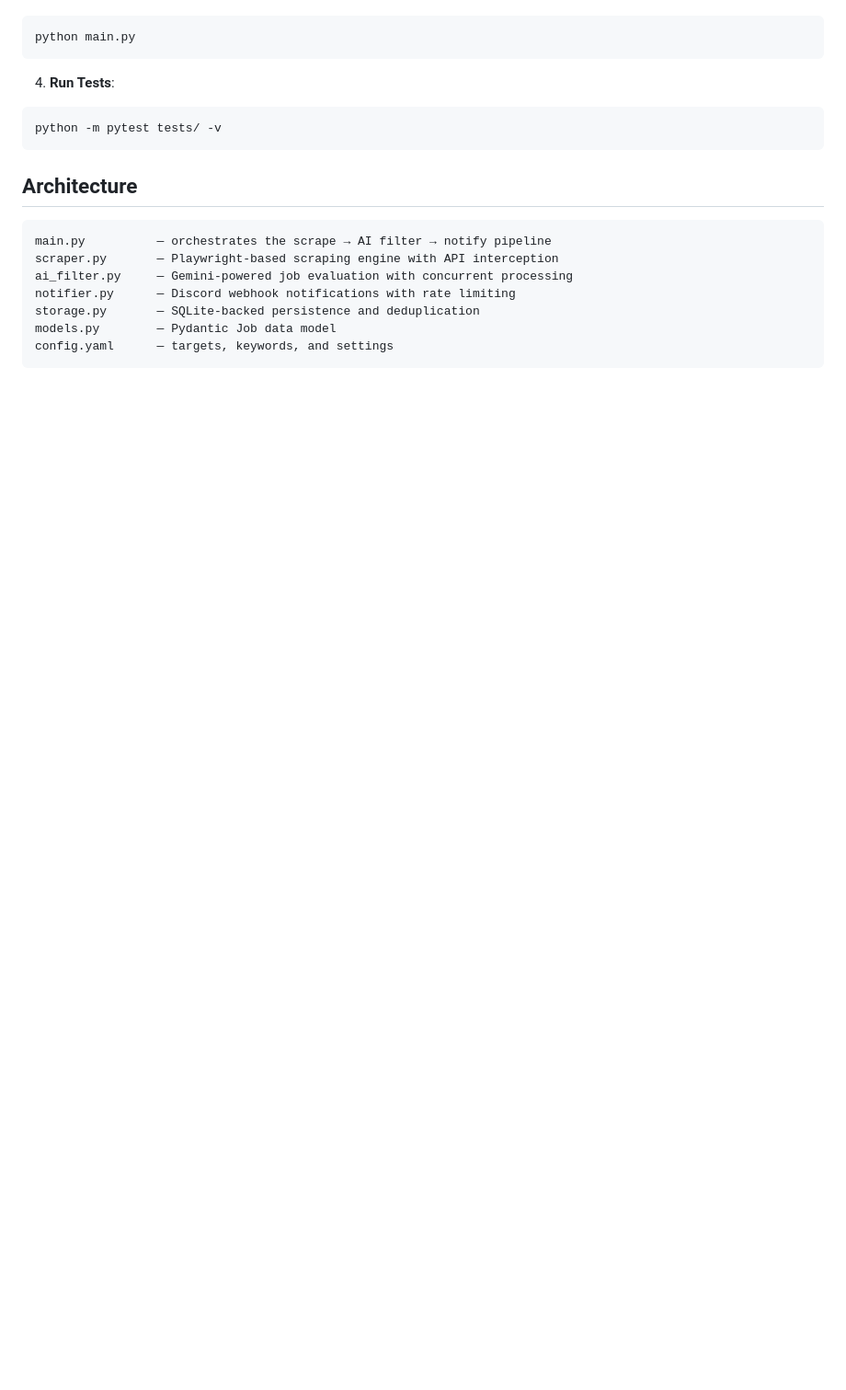
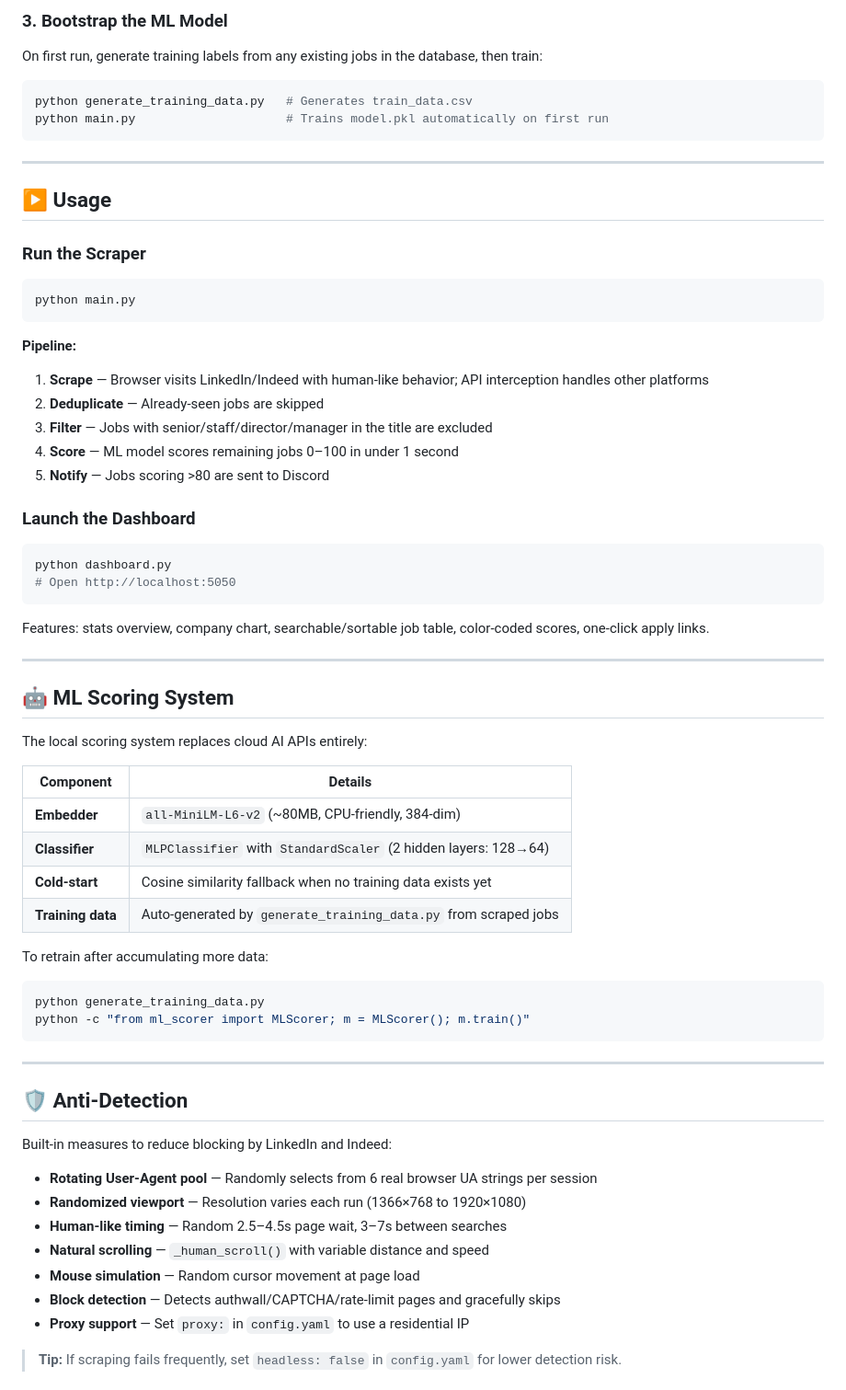
Before and after one commit to budengjun/web-crawler, a Markdown page: README.md, the part around one of its changes. Shown at 92% size. Drawn GitHub-style; blank space fills up the shorter version.

````diff
--- a/README.md
+++ b/README.md
@@ -33,19 +85,65 @@ playwright install chromium
+### 3. Bootstrap the ML Model
+On first run, generate training labels from any existing jobs in the database, then train:
+```bash
+python generate_training_data.py   # Generates train_data.csv
+python main.py                     # Trains model.pkl automatically on first run
+```
+
+---
+
+## ▶️ Usage
+
+### Run the Scraper
 ```bash
 python main.py
 ```
 
-4. **Run Tests**:
+**Pipeline:**
+1. **Scrape** — Browser visits LinkedIn/Indeed with human-like behavior; API interception handles other platforms
+2. **Deduplicate** — Already-seen jobs are skipped
+3. **Filter** — Jobs with senior/staff/director/manager in the title are excluded
+4. **Score** — ML model scores remaining jobs 0–100 in under 1 second
+5. **Notify** — Jobs scoring >80 are sent to Discord
+
+### Launch the Dashboard
 ```bash
-python -m pytest tests/ -v
+python dashboard.py
+# Open http://localhost:5050
+```
+Features: stats overview, company chart, searchable/sortable job table, color-coded scores, one-click apply links.
+
+---
+
+## 🤖 ML Scoring System
+
+The local scoring system replaces cloud AI APIs entirely:
+
+| Component | Details |
+|---|---|
+| **Embedder** | `all-MiniLM-L6-v2` (~80MB, CPU-friendly, 384-dim) |
+| **Classifier** | `MLPClassifier` with `StandardScaler` (2 hidden layers: 128→64) |
+| **Cold-start** | Cosine similarity fallback when no training data exists yet |
+| **Training data** | Auto-generated by `generate_training_data.py` from scraped jobs |
+
+To retrain after accumulating more data:
+```bash
+python generate_training_data.py
+python -c "from ml_scorer import MLScorer; m = MLScorer(); m.train()"
 ```
 
-## Architecture
+---
 
-```
-main.py          — orchestrates the scrape → AI filter → notify pipeline
-scraper.py       — Playwright-based scraping engine with API interception
-ai_filter.py     — Gemini-powered job evaluation with concurrent processing
-notifier.py      — Discord webhook notifications with rate limiting
-storage.py       — SQLite-backed persistence and deduplication
-models.py        — Pydantic Job data model
-config.yaml      — targets, keywords, and settings
+## 🛡️ Anti-Detection
+
+Built-in measures to reduce blocking by LinkedIn and Indeed:
+
+- **Rotating User-Agent pool** — Randomly selects from 6 real browser UA strings per session
+- **Randomized viewport** — Resolution varies each run (1366×768 to 1920×1080)
+- **Human-like timing** — Random 2.5–4.5s page wait, 3–7s between searches
+- **Natural scrolling** — `_human_scroll()` with variable distance and speed
+- **Mouse simulation** — Random cursor movement at page load
+- **Block detection** — Detects authwall/CAPTCHA/rate-limit pages and gracefully skips
+- **Proxy support** — Set `proxy:` in `config.yaml` to use a residential IP
+
+> **Tip:** If scraping fails frequently, set `headless: false` in `config.yaml` for lower detection risk.
+
````
Also changed, not shown: other parts of README.md (+119 -71 lines).
